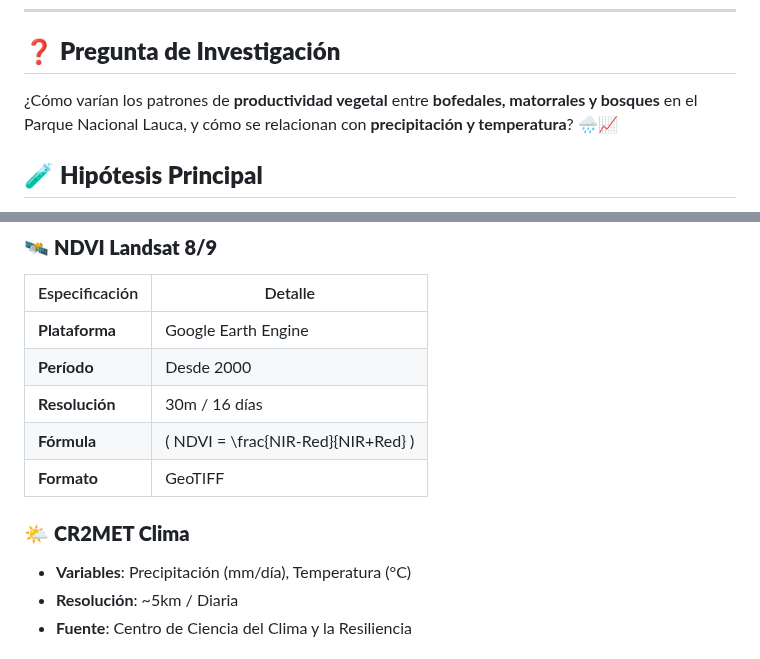
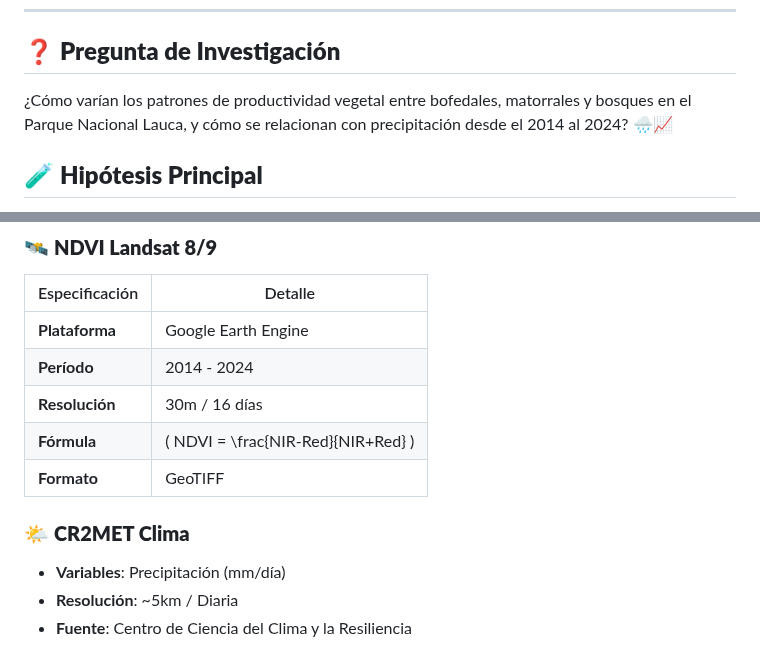
Before and after one commit to c-hernandezs/productividad-parque-nacional-lauca, a Markdown page: README.md, 2 parts joined by grey strips. Drawn GitHub-style.

Commit message:
Update README.md
Actualización README con los parámetros de análisis finales

```diff
--- a/README.md
+++ b/README.md
@@ -4,7 +4,7 @@
 ---
 
 ## ❓ **Pregunta de Investigación**
-¿Cómo varían los patrones de **productividad vegetal** entre **bofedales, matorrales y bosques** en el Parque Nacional Lauca, y cómo se relacionan con **precipitación y temperatura**? 🌧️📈
+¿Cómo varían los patrones de productividad vegetal entre bofedales, matorrales y bosques en el Parque Nacional Lauca, y cómo se relacionan con precipitación desde el 2014 al 2024? 🌧️📈
 
 ## 🧪 **Hipótesis Principal**
 **Bofedales** responden más rápido a lluvias, **matorrales** muestran desfases y **bosques** mantienen productividad basal estable.
@@ -20,13 +20,13 @@ Visualizar **patrones de productividad** de ecosistemas altiplánicos del norte
 | Especificación     | Detalle                  |
 |--------------------|--------------------------|
 | **Plataforma**     | Google Earth Engine      |
-| **Período**        | Desde 2000              |
+| **Período**        | 2014 - 2024              |
 | **Resolución**     | 30m / 16 días            |
 | **Fórmula**        | \( NDVI = \frac{NIR-Red}{NIR+Red} \) |
 | **Formato**        | GeoTIFF                  |
 
 ### 🌤️ **CR2MET Clima**
-- **Variables**: Precipitación (mm/día), Temperatura (°C)
+- **Variables**: Precipitación (mm/día)
 - **Resolución**: ~5km / Diaria
 - **Fuente**: Centro de Ciencia del Clima y la Resiliencia
 
```
